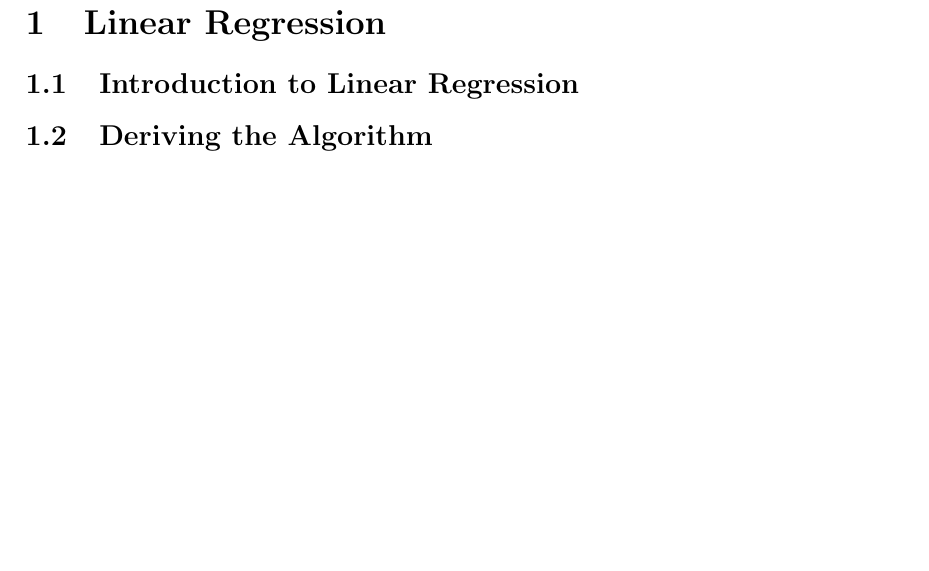
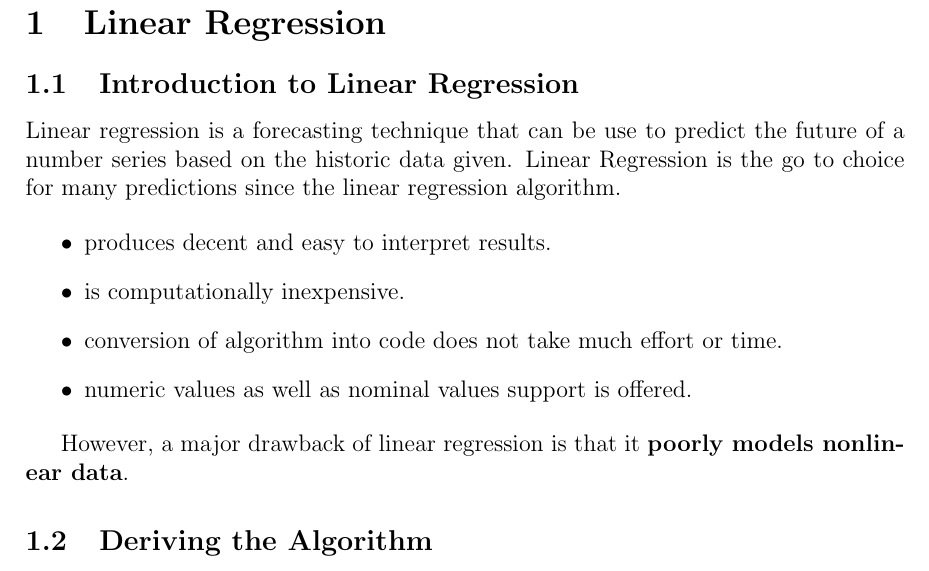
Before and after one commit to LX5321/ty-project, a LaTeX document (ml4health.tex): part of page 7 of 19, cut so that both start at the same text, the shorter picture padded with empty space. Compiled offline with pdfLaTeX.

Commit message:
Added Linear Regression Information

```diff
--- a/ml4health.tex
+++ b/ml4health.tex
@@ -49,7 +49,18 @@
 \newpage
 \section{Linear Regression}
 \subsection{Introduction to Linear Regression}
+Linear regression is a forecasting technique that can be use to predict the future of a number series based on the historic data given. Linear Regression is the go to choice for many predictions since the linear regression algorithm.
+
+\begin{itemize}
+  \item produces decent and  easy to interpret results.
+  \item is computationally inexpensive.
+  \item conversion of algorithm into code does not take much effort or time.
+  \item numeric values as well as nominal values support is offered.
+\end{itemize}
+
+However, a major drawback of linear regression is that it \textbf{poorly models nonlinear data}.
 \subsection{Deriving the Algorithm}
+
 \begin{equation}
 y = \beta_{0}+\beta_{1}+\epsilon
 \end{equation}
```
